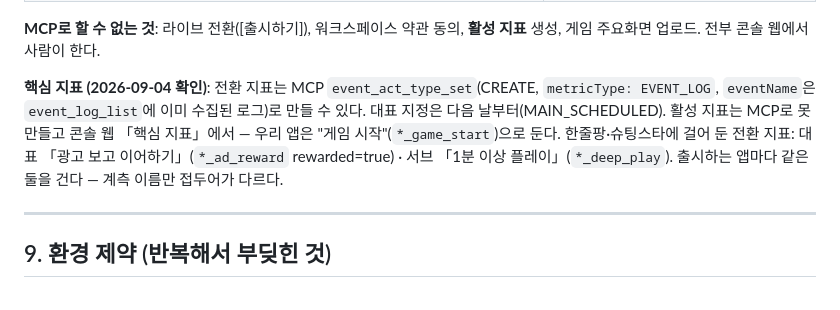
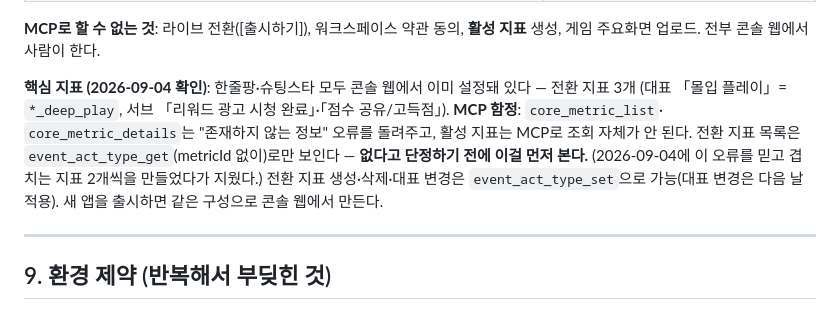
Before and after one commit to jsypsy/junglehook, a Markdown page: docs/PLATFORM_PLAYBOOK.md, the part around the change. GitHub-like rendering.

Commit message:
플레이북 §8 정정: 핵심 지표는 이미 설정돼 있었다 — MCP core_metric_* 오류 함정과 event_act_type_get 확인 절차
Co-Authored-By: Claude Fable 5.1 <noreply@anthropic.com>
Claude-Session: https://claude.ai/code/session_01Bgd1ftJbtT3AoqgzYgf3S1

```diff
--- a/docs/PLATFORM_PLAYBOOK.md
+++ b/docs/PLATFORM_PLAYBOOK.md
@@ -261,11 +261,12 @@ claude mcp add apps-in-toss-console --transport http \
 **MCP로 할 수 없는 것**: 라이브 전환([출시하기]), 워크스페이스 약관 동의,
 **활성 지표** 생성, 게임 주요화면 업로드. 전부 콘솔 웹에서 사람이 한다.
 
-**핵심 지표 (2026-09-04 확인)**: 전환 지표는 MCP `event_act_type_set`(CREATE, `metricType: EVENT_LOG`,
-`eventName`은 `event_log_list`에 이미 수집된 로그)로 만들 수 있다. 대표 지정은 다음 날부터(MAIN_SCHEDULED).
-활성 지표는 MCP로 못 만들고 콘솔 웹 「핵심 지표」에서 — 우리 앱은 "게임 시작"(`*_game_start`)으로 둔다.
-한줄팡·슈팅스타에 걸어 둔 전환 지표: 대표 「광고 보고 이어하기」(`*_ad_reward` rewarded=true) · 서브 「1분 이상 플레이」(`*_deep_play`).
-출시하는 앱마다 같은 둘을 건다 — 계측 이름만 접두어가 다르다.
+**핵심 지표 (2026-09-04 확인)**: 한줄팡·슈팅스타 모두 콘솔 웹에서 이미 설정돼 있다 — 전환 지표 3개
+(대표 「몰입 플레이」= `*_deep_play`, 서브 「리워드 광고 시청 완료」·「점수 공유/고득점」). **MCP 함정**: `core_metric_list`·
+`core_metric_details`는 "존재하지 않는 정보" 오류를 돌려주고, 활성 지표는 MCP로 조회 자체가 안 된다. 전환 지표 목록은
+`event_act_type_get`(metricId 없이)로만 보인다 — **없다고 단정하기 전에 이걸 먼저 본다.** (2026-09-04에 이 오류를 믿고
+겹치는 지표 2개씩을 만들었다가 지웠다.) 전환 지표 생성·삭제·대표 변경은 `event_act_type_set`으로 가능(대표 변경은
+다음 날 적용). 새 앱을 출시하면 같은 구성으로 콘솔 웹에서 만든다.
 
 ---
 
```
